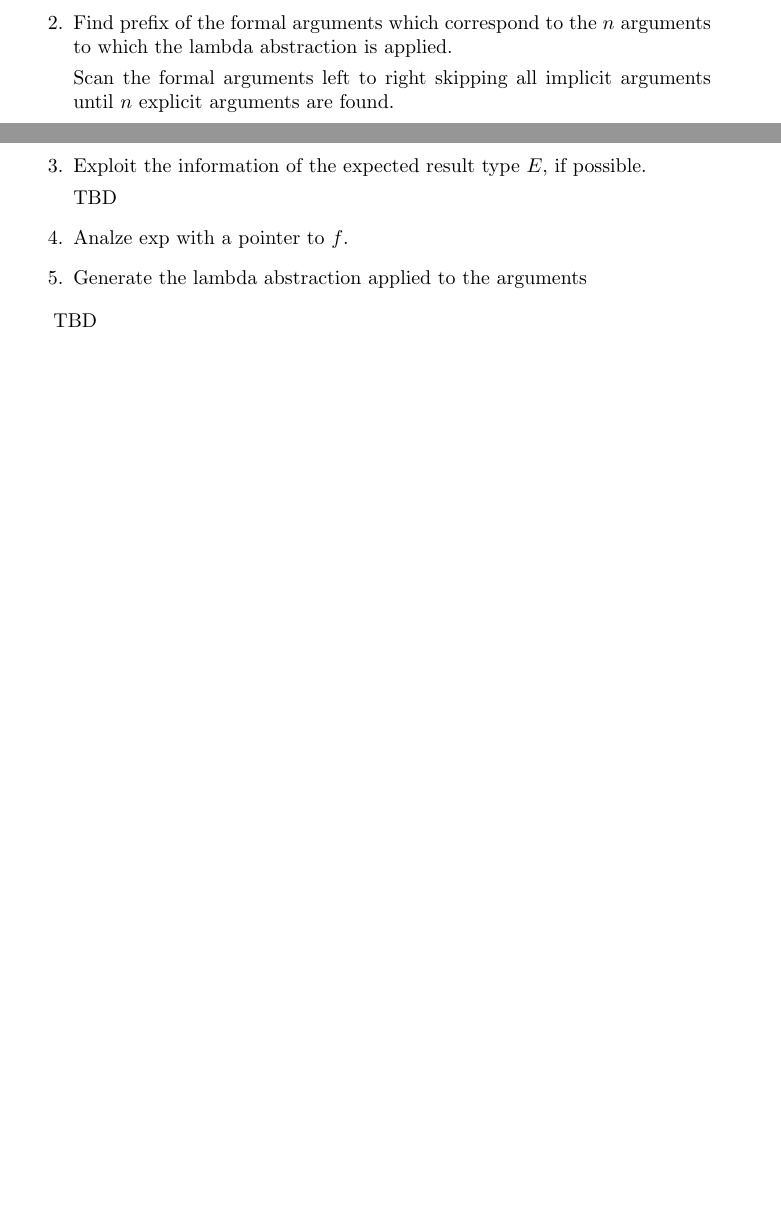
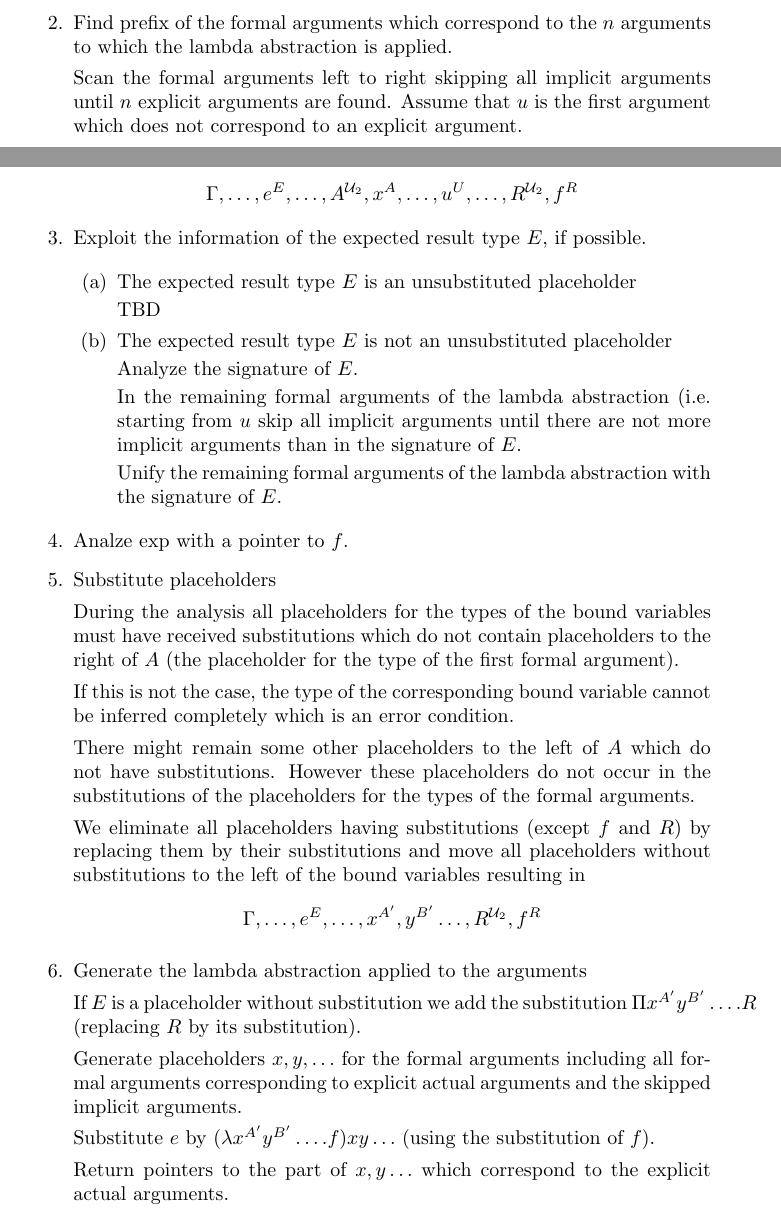
Before and after one commit to hbr/tex_alba_design, a LaTeX thesis (main_alba_design.tex, which reads lang-term-build.tex): two parts of pages 63 and 64 of 158 before the commit and two parts of pages 63 and 64 of 159 after it, joined at a grey line, cut so that both start at the same text, the shorter picture padded with empty space. Compiled offline with pdfLaTeX.

Commit message:
Added term builder algorithm for lambda abstraction
	modified:   lang-term-build.tex

```diff
--- a/lang-term-build.tex
+++ b/lang-term-build.tex
@@ -560,22 +560,75 @@ TBD
   arguments to which the lambda abstraction is applied.
 
   Scan the formal arguments left to right skipping all implicit arguments
-  until $n$ explicit arguments are found.
-
+  until $n$ explicit arguments are found. Assume that $u$ is the first
+  argument which does not correspond to an explicit argument.
+
+  $$
+  \Gamma, \ldots, e^E, \ldots, A^{\Any_2}, x^A, \ldots, u^U, \ldots, R^{\Any_2}, f^R
+  $$
 
 \item Exploit the information of the expected result type $E$, if possible.
 
-  TBD
+  \begin{enumerate}
+  \item The expected result type $E$ is an unsubstituted placeholder
+
+    TBD
+
+  \item The expected result type $E$ is not an unsubstituted placeholder
+
+    Analyze the signature of $E$.
+
+    In the remaining formal arguments of the lambda abstraction (i.e. starting
+    from $u$ skip all implicit arguments until there are not more implicit
+    arguments than in the signature of $E$.
+
+    Unify the remaining formal arguments of the lambda abstraction with the
+    signature of $E$.
+  \end{enumerate}
+
 
 \item Analze $\text{exp}$ with a pointer to $f$.
 
+\item Substitute placeholders
+
+  During the analysis all placeholders for the types of the bound variables
+  must have received substitutions which do not contain placeholders to the
+  right of $A$ (the placeholder for the type of the first formal argument).
+
+  If this is not the case, the type of the corresponding bound variable cannot
+  be inferred completely which is an error condition.
+
+  There might remain some other placeholders to the left of $A$ which do not
+  have substitutions. However these placeholders do not occur in the
+  substitutions of the placeholders for the types of the formal arguments.
+
+  We eliminate all placeholders having substitutions (except $f$ and $R$) by
+  replacing them by their substitutions and move all placeholders without
+  substitutions to the left of the bound variables resulting in
+  $$
+  \Gamma, \ldots, e^E, \ldots, x^{A'}, y^{B'} \ldots, R^{\Any_2}, f^R
+  $$
+
 \item Generate the lambda abstraction applied to the arguments
 
+  If $E$ is a placeholder without substitution we add the substitution $\Pi
+  x^{A'} y^{B'} \ldots . R$ (replacing $R$ by its substitution).
+
+  Generate placeholders $x, y, \ldots$ for the formal arguments including all
+  formal arguments corresponding to explicit actual arguments and the skipped
+  implicit arguments.
+
+  Substitute $e$ by ($\lambda x^{A'} y^{B'} \ldots . f) x y \ldots$ (using the
+  substitution of $f$).
+
+  Return pointers to the part of $x, y \ldots$ which correspond to the
+  explicit actual arguments.
+
 \end{enumerate}
 
 
 
-TBD
+
 
 \vskip 5mm
 \subsubsection{Function Type}
```
